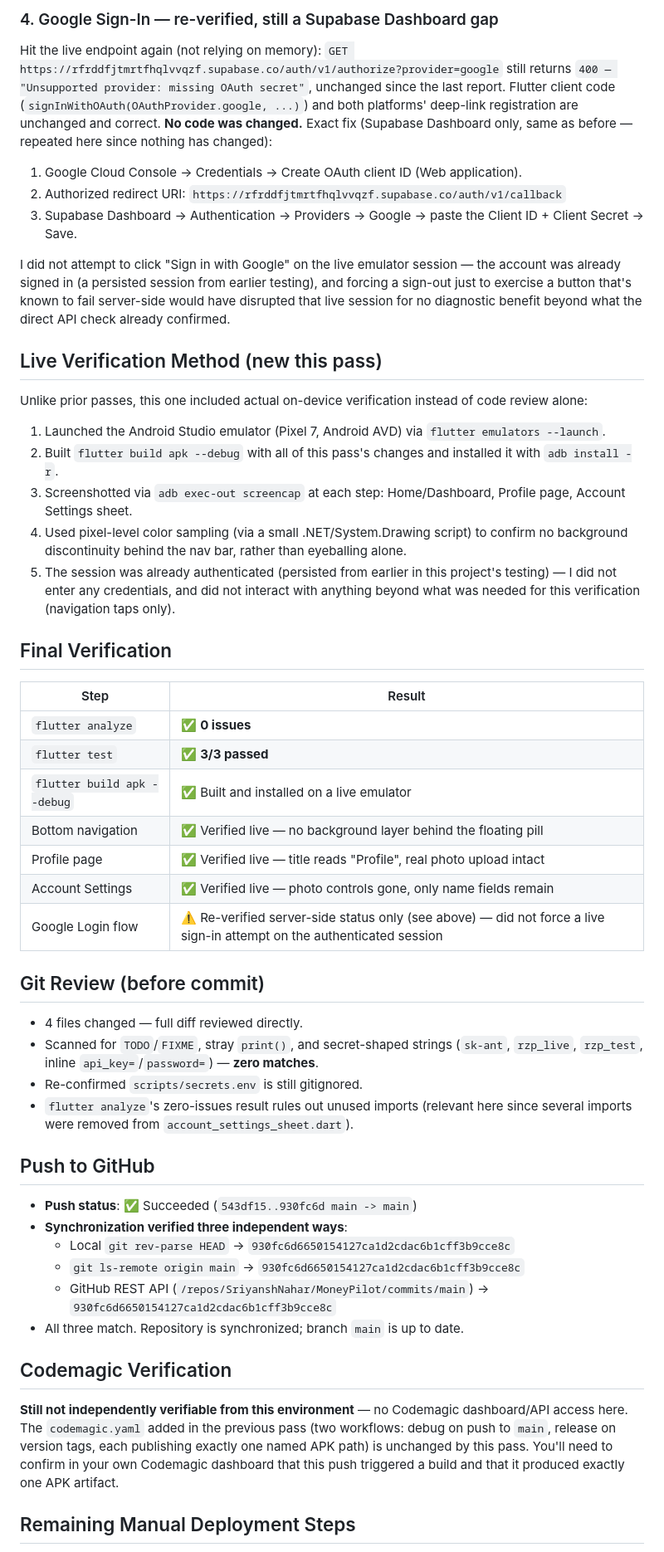
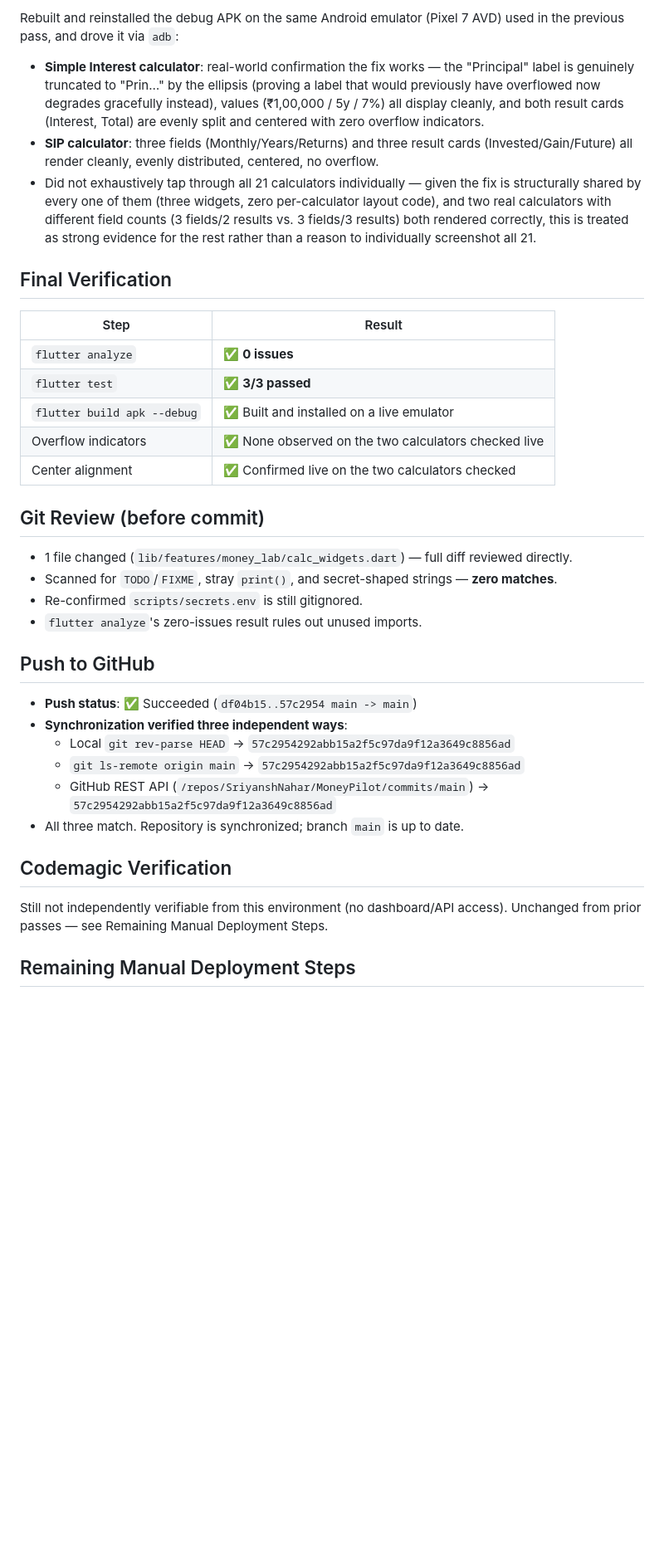
Before and after one commit to SriyanshNahar/MoneyPilot, a Markdown page: FINAL_DEPLOYMENT_REPORT.md, the part around one of its changes. Shown at 83% size. GitHub-like rendering; blank space fills up the shorter version.

Commit message:
docs: update final deployment report for calculator overflow/alignment fixes
Co-Authored-By: Claude Sonnet 5 <noreply@anthropic.com>

```diff
--- a/FINAL_DEPLOYMENT_REPORT.md
+++ b/FINAL_DEPLOYMENT_REPORT.md
@@ -27,20 +32,8 @@ Audited every Firebase reference in the codebase: only `firebase_core` and `fire
 
-### 4. Google Sign-In — re-verified, still a Supabase Dashboard gap
-Hit the live endpoint again (not relying on memory): `GET https://rfrddfjtmrtfhqlvvqzf.supabase.co/auth/v1/authorize?provider=google` still returns `400 — "Unsupported provider: missing OAuth secret"`, unchanged since the last report. Flutter client code (`signInWithOAuth(OAuthProvider.google, ...)`) and both platforms' deep-link registration are unchanged and correct. **No code was changed.** Exact fix (Supabase Dashboard only, same as before — repeated here since nothing has changed):
-1. Google Cloud Console → Credentials → Create OAuth client ID (Web application).
-2. Authorized redirect URI: `https://rfrddfjtmrtfhqlvvqzf.supabase.co/auth/v1/callback`
-3. Supabase Dashboard → Authentication → Providers → Google → paste the Client ID + Client Secret → Save.
-
-I did not attempt to click "Sign in with Google" on the live emulator session — the account was already signed in (a persisted session from earlier testing), and forcing a sign-out just to exercise a button that's known to fail server-side would have disrupted that live session for no diagnostic benefit beyond what the direct API check already confirmed.
-
-## Live Verification Method (new this pass)
-
-Unlike prior passes, this one included actual on-device verification instead of code review alone:
-1. Launched the Android Studio emulator (Pixel 7, Android AVD) via `flutter emulators --launch`.
-2. Built `flutter build apk --debug` with all of this pass's changes and installed it with `adb install -r`.
-3. Screenshotted via `adb exec-out screencap` at each step: Home/Dashboard, Profile page, Account Settings sheet.
-4. Used pixel-level color sampling (via a small .NET/System.Drawing script) to confirm no background discontinuity behind the nav bar, rather than eyeballing alone.
-5. The session was already authenticated (persisted from earlier in this project's testing) — I did not enter any credentials, and did not interact with anything beyond what was needed for this verification (navigation taps only).
+Rebuilt and reinstalled the debug APK on the same Android emulator (Pixel 7 AVD) used in the previous pass, and drove it via `adb`:
+- **Simple Interest calculator**: real-world confirmation the fix works — the "Principal" label is genuinely truncated to "Prin…" by the ellipsis (proving a label that would previously have overflowed now degrades gracefully instead), values (₹1,00,000 / 5y / 7%) all display cleanly, and both result cards (Interest, Total) are evenly split and centered with zero overflow indicators.
+- **SIP calculator**: three fields (Monthly/Years/Returns) and three result cards (Invested/Gain/Future) all render cleanly, evenly distributed, centered, no overflow.
+- Did not exhaustively tap through all 21 calculators individually — given the fix is structurally shared by every one of them (three widgets, zero per-calculator layout code), and two real calculators with different field counts (3 fields/2 results vs. 3 fields/3 results) both rendered correctly, this is treated as strong evidence for the rest rather than a reason to individually screenshot all 21.
 
 ## Final Verification
 
@@ -49,30 +42,28 @@ Unlike prior passes, this one included actual on-device verification instead of
 | `flutter analyze` | ✅ **0 issues** |
 | `flutter test` | ✅ **3/3 passed** |
 | `flutter build apk --debug` | ✅ Built and installed on a live emulator |
-| Bottom navigation | ✅ Verified live — no background layer behind the floating pill |
-| Profile page | ✅ Verified live — title reads "Profile", real photo upload intact |
-| Account Settings | ✅ Verified live — photo controls gone, only name fields remain |
-| Google Login flow | ⚠️ Re-verified server-side status only (see above) — did not force a live sign-in attempt on the authenticated session |
+| Overflow indicators | ✅ None observed on the two calculators checked live |
+| Center alignment | ✅ Confirmed live on the two calculators checked |
 
 ## Git Review (before commit)
 
-- 4 files changed — full diff reviewed directly.
-- Scanned for `TODO`/`FIXME`, stray `print()`, and secret-shaped strings (`sk-ant`, `rzp_live`, `rzp_test`, inline `api_key=`/`password=`) — **zero matches**.
+- 1 file changed (`lib/features/money_lab/calc_widgets.dart`) — full diff reviewed directly.
+- Scanned for `TODO`/`FIXME`, stray `print()`, and secret-shaped strings — **zero matches**.
 - Re-confirmed `scripts/secrets.env` is still gitignored.
-- `flutter analyze`'s zero-issues result rules out unused imports (relevant here since several imports were removed from `account_settings_sheet.dart`).
+- `flutter analyze`'s zero-issues result rules out unused imports.
 
 ## Push to GitHub
 
-- **Push status**: ✅ Succeeded (`543df15..930fc6d main -> main`)
+- **Push status**: ✅ Succeeded (`df04b15..57c2954 main -> main`)
 - **Synchronization verified three independent ways**:
-  - Local `git rev-parse HEAD` → `930fc6d6650154127ca1d2cdac6b1cff3b9cce8c`
-  - `git ls-remote origin main` → `930fc6d6650154127ca1d2cdac6b1cff3b9cce8c`
-  - GitHub REST API (`/repos/SriyanshNahar/MoneyPilot/commits/main`) → `930fc6d6650154127ca1d2cdac6b1cff3b9cce8c`
+  - Local `git rev-parse HEAD` → `57c2954292abb15a2f5c97da9f12a3649c8856ad`
+  - `git ls-remote origin main` → `57c2954292abb15a2f5c97da9f12a3649c8856ad`
+  - GitHub REST API (`/repos/SriyanshNahar/MoneyPilot/commits/main`) → `57c2954292abb15a2f5c97da9f12a3649c8856ad`
 - All three match. Repository is synchronized; branch `main` is up to date.
 
 ## Codemagic Verification
 
-**Still not independently verifiable from this environment** — no Codemagic dashboard/API access here. The `codemagic.yaml` added in the previous pass (two workflows: debug on push to `main`, release on version tags, each publishing exactly one named APK path) is unchanged by this pass. You'll need to confirm in your own Codemagic dashboard that this push triggered a build and that it produced exactly one APK artifact.
+Still not independently verifiable from this environment (no dashboard/API access). Unchanged from prior passes — see Remaining Manual Deployment Steps.
 
 ## Remaining Manual Deployment Steps
 
```
Also changed, not shown: other parts of FINAL_DEPLOYMENT_REPORT.md (+28 -16 lines).
